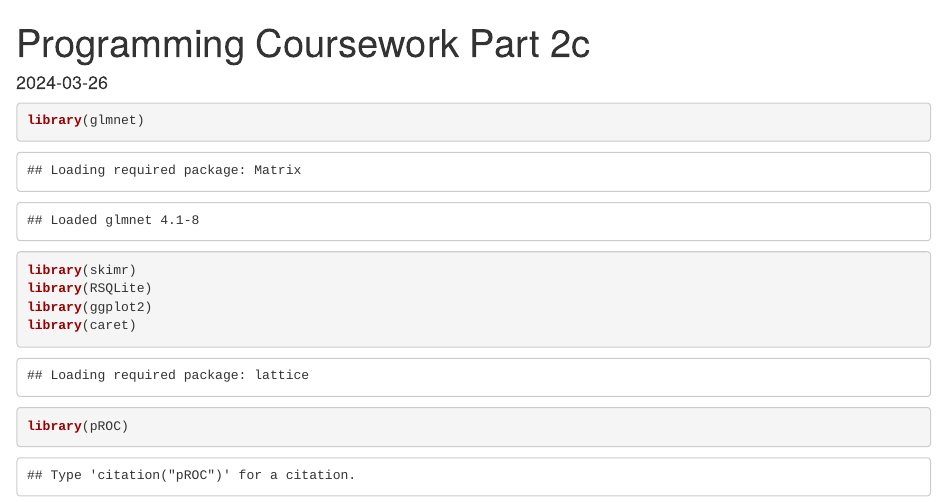
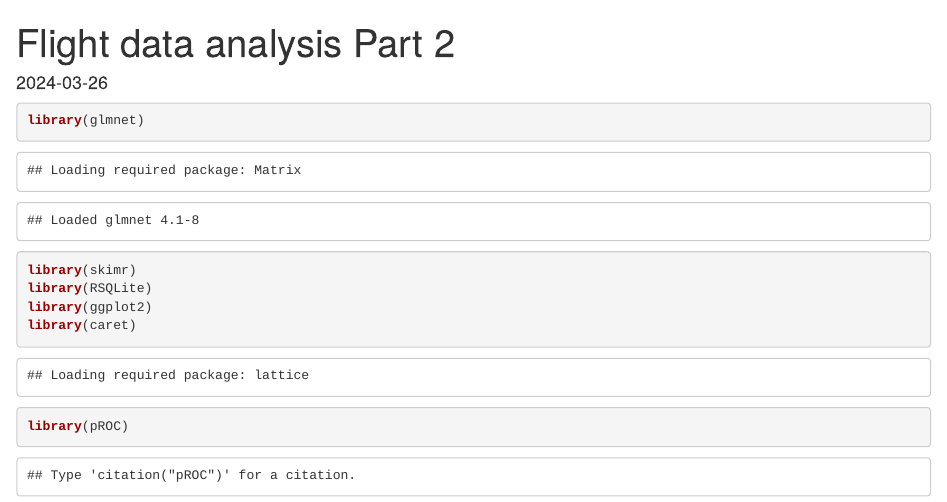
Before and after one commit to BrandonTJY/flight-data-analysis, an R Markdown document ((R) Flight data analysis Part 2.Rmd): the page in a window 1100 px wide, from its top. Rendered offline with R 4.5, knitr and Pandoc, with nearby package versions; some code elsewhere in the file could not run offline.

Commit message:
Update (R) Flight data analysis Part 2.Rmd

```diff
--- a/(R) Flight data analysis Part 2.Rmd
+++ b/(R) Flight data analysis Part 2.Rmd
@@ -1,5 +1,5 @@
 ---
-title: "Programming Coursework Part 2c"
+title: "Flight data analysis Part 2"
 output: html_document
 date: "2024-03-26"
 ---
```
